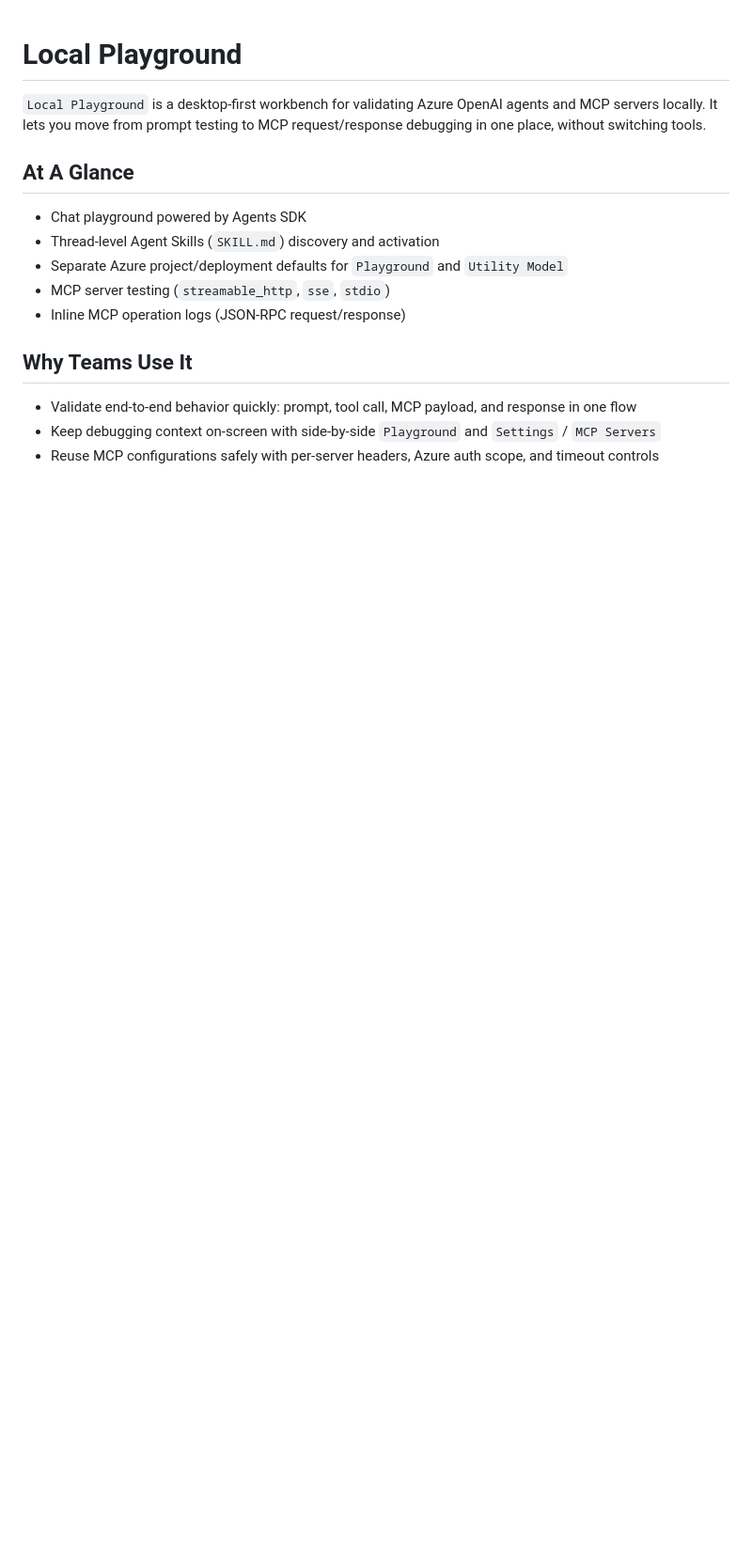
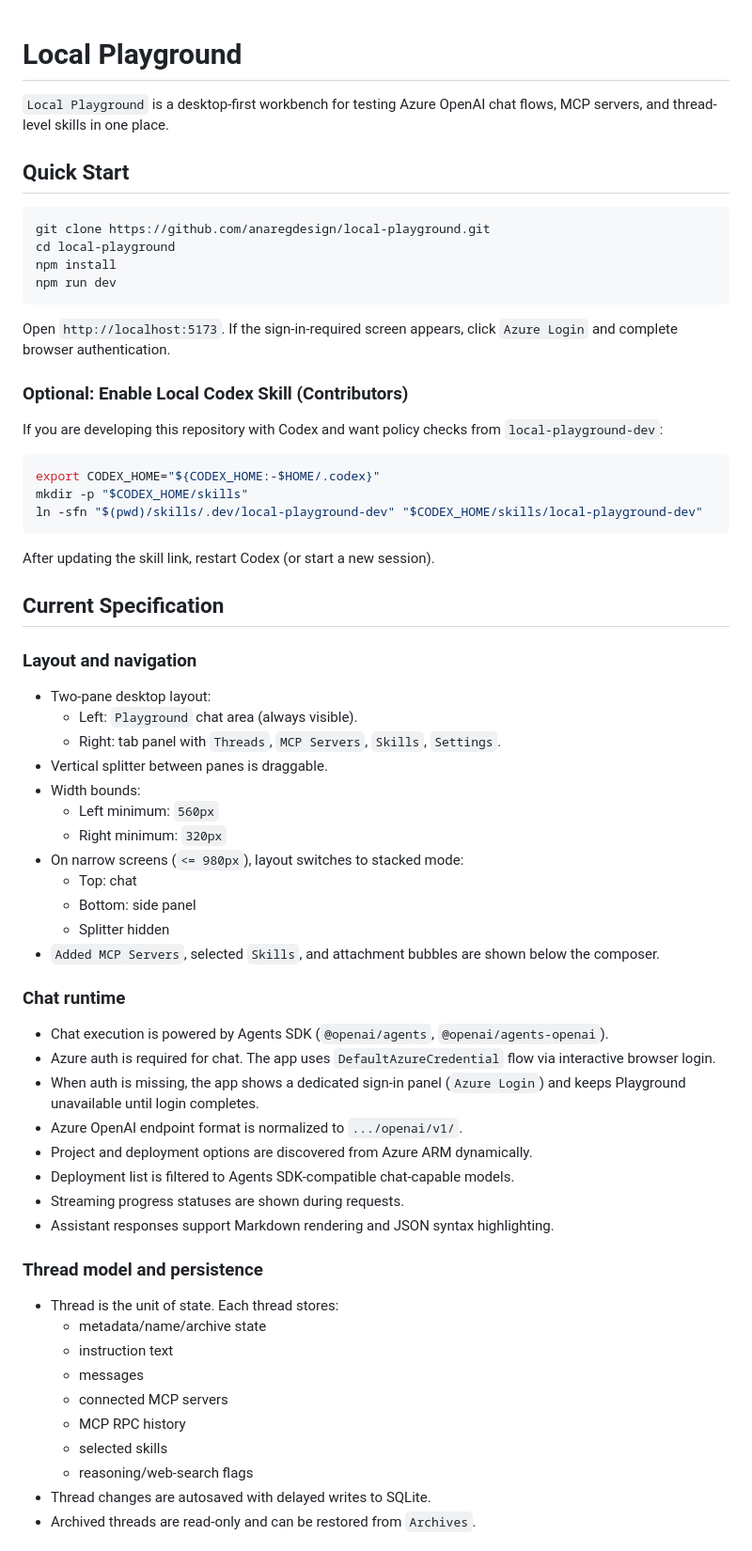
Before and after one commit to anaregdesign/local-playground, a Markdown page: README.md, the part around one of its changes. Shown at 94% size. GitHub-like rendering; blank space fills up the shorter version.

Commit message:
feat: update README for clarity and improved quick start instructions

````diff
--- a/README.md
+++ b/README.md
@@ -1,18 +1,68 @@
 # Local Playground
 
-`Local Playground` is a desktop-first workbench for validating Azure OpenAI agents and MCP servers locally.
-It lets you move from prompt testing to MCP request/response debugging in one place, without switching tools.
+`Local Playground` is a desktop-first workbench for testing Azure OpenAI chat flows, MCP servers, and thread-level skills in one place.
 
-## At A Glance
+## Quick Start
 
-- Chat playground powered by Agents SDK
-- Thread-level Agent Skills (`SKILL.md`) discovery and activation
-- Separate Azure project/deployment defaults for `Playground` and `Utility Model`
-- MCP server testing (`streamable_http`, `sse`, `stdio`)
-- Inline MCP operation logs (JSON-RPC request/response)
+```bash
+git clone https://github.com/anaregdesign/local-playground.git
+cd local-playground
+npm install
+npm run dev
+```
 
-## Why Teams Use It
+Open `http://localhost:5173`. If the sign-in-required screen appears, click `Azure Login` and complete browser authentication.
 
-- Validate end-to-end behavior quickly: prompt, tool call, MCP payload, and response in one flow
-- Keep debugging context on-screen with side-by-side `Playground` and `Settings` / `MCP Servers`
-- Reuse MCP configurations safely with per-server headers, Azure auth scope, and timeout controls
+### Optional: Enable Local Codex Skill (Contributors)
+
+If you are developing this repository with Codex and want policy checks from `local-playground-dev`:
+
+```bash
+export CODEX_HOME="${CODEX_HOME:-$HOME/.codex}"
+mkdir -p "$CODEX_HOME/skills"
+ln -sfn "$(pwd)/skills/.dev/local-playground-dev" "$CODEX_HOME/skills/local-playground-dev"
+```
+
+After updating the skill link, restart Codex (or start a new session).
+
+## Current Specification
+
+### Layout and navigation
+
+- Two-pane desktop layout:
+  - Left: `Playground` chat area (always visible).
+  - Right: tab panel with `Threads`, `MCP Servers`, `Skills`, `Settings`.
+- Vertical splitter between panes is draggable.
+- Width bounds:
+  - Left minimum: `560px`
+  - Right minimum: `320px`
+- On narrow screens (`<= 980px`), layout switches to stacked mode:
+  - Top: chat
+  - Bottom: side panel
+  - Splitter hidden
+- `Added MCP Servers`, selected `Skills`, and attachment bubbles are shown below the composer.
+
+### Chat runtime
+
+- Chat execution is powered by Agents SDK (`@openai/agents`, `@openai/agents-openai`).
+- Azure auth is required for chat. The app uses `DefaultAzureCredential` flow via interactive browser login.
+- When auth is missing, the app shows a dedicated sign-in panel (`Azure Login`) and keeps Playground unavailable until login completes.
+- Azure OpenAI endpoint format is normalized to `.../openai/v1/`.
+- Project and deployment options are discovered from Azure ARM dynamically.
+- Deployment list is filtered to Agents SDK-compatible chat-capable models.
+- Streaming progress statuses are shown during requests.
+- Assistant responses support Markdown rendering and JSON syntax highlighting.
+
+### Thread model and persistence
+
+- Thread is the unit of state. Each thread stores:
+  - metadata/name/archive state
+  - instruction text
+  - messages
+  - connected MCP servers
+  - MCP RPC history
+  - selected skills
+  - reasoning/web-search flags
+- Thread changes are autosaved with delayed writes to SQLite.
+- Archived threads are read-only and can be restored from `Archives`.
+
````
Also changed, not shown: other parts of README.md (+63 -88 lines).
